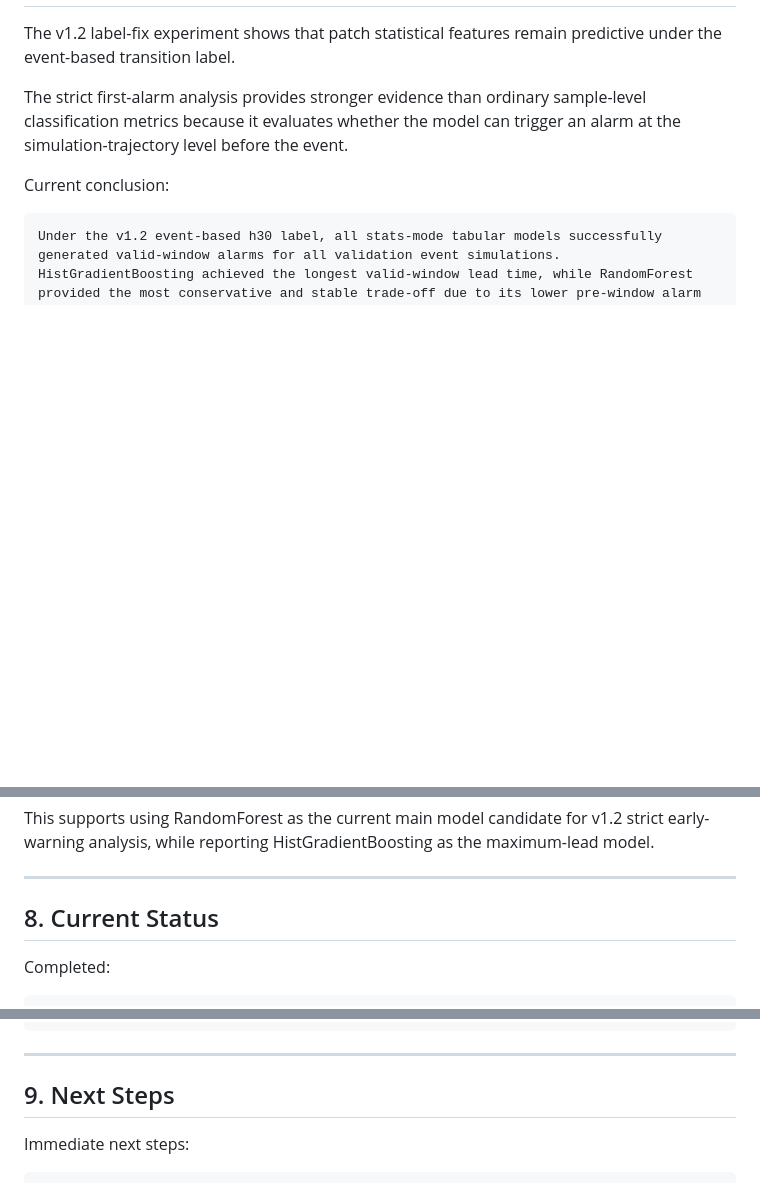
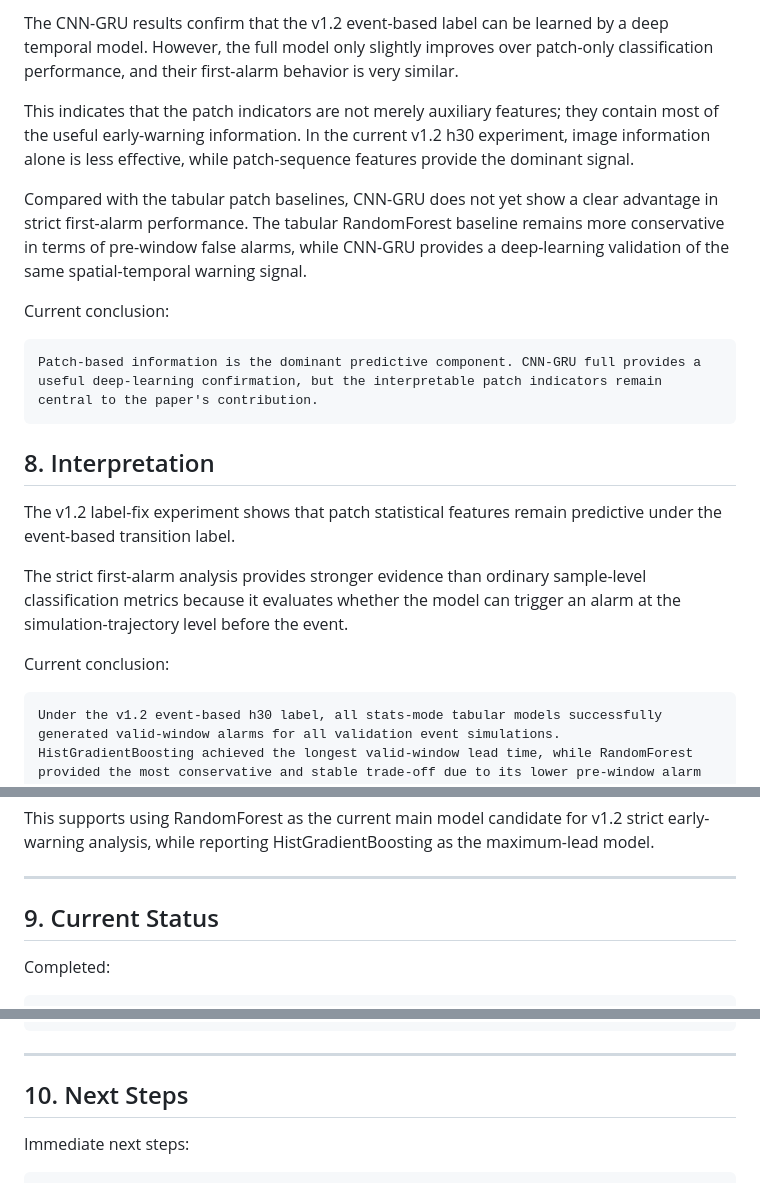
Before and after one commit to icecookie038/critical-slowing-patch-warning, a Markdown page: docs/v1_2_first_alarm_summary.md, 3 parts joined by grey strips. Rendered like a GitHub page; blank space fills up the shorter version.

````diff
--- a/docs/v1_2_first_alarm_summary.md
+++ b/docs/v1_2_first_alarm_summary.md
@@ -253,3 +312,16 @@ Overall, the `last` mode confirms that the current patch state alone already con
+The CNN-GRU results confirm that the v1.2 event-based label can be learned by a deep temporal model. However, the full model only slightly improves over patch-only classification performance, and their first-alarm behavior is very similar.
+
+This indicates that the patch indicators are not merely auxiliary features; they contain most of the useful early-warning information. In the current v1.2 h30 experiment, image information alone is less effective, while patch-sequence features provide the dominant signal.
+
+Compared with the tabular patch baselines, CNN-GRU does not yet show a clear advantage in strict first-alarm performance. The tabular RandomForest baseline remains more conservative in terms of pre-window false alarms, while CNN-GRU provides a deep-learning validation of the same spatial-temporal warning signal.
+
+Current conclusion:
+
+```text
+Patch-based information is the dominant predictive component. CNN-GRU full provides a useful deep-learning confirmation, but the interpretable patch indicators remain central to the paper's contribution.
+```
+
+## 8. Interpretation
 
 The v1.2 label-fix experiment shows that patch statistical features remain predictive under the event-based transition label.
 
@@ -265,7 +337,7 @@ This supports using RandomForest as the current main model candidate for v1.2 st
 
 ---
 
-## 8. Current Status
+## 9. Current Status
 
 Completed:
 
@@ -292,7 +364,7 @@ Not yet completed:
 
 ---
 
-## 9. Next Steps
+## 10. Next Steps
 
 Immediate next steps:
 
````
Also changed, not shown: other parts of docs/v1_2_first_alarm_summary.md (+60 -1 lines).
